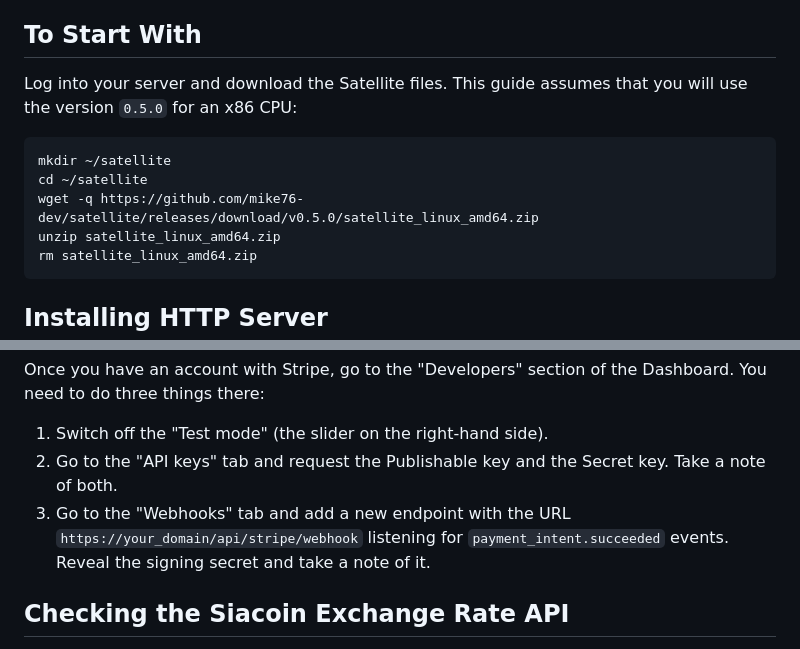
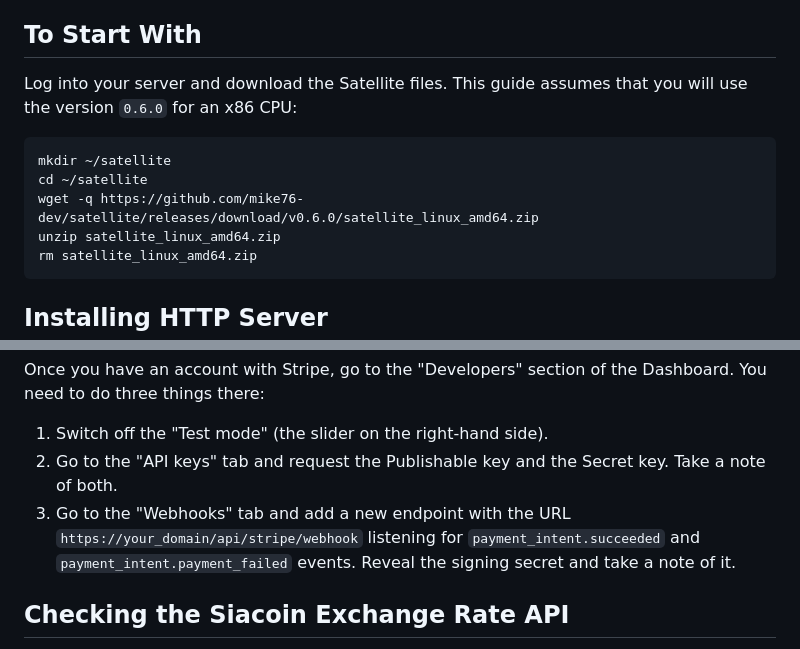
Before and after one commit to mike76-dev/sia-satellite, a Markdown page: SETUP.md, 2 parts joined by grey strips. Drawn GitHub-style.

````diff
--- a/SETUP.md
+++ b/SETUP.md
@@ -16,11 +16,11 @@ You will also need an email account, from which the users will be receiving emai
 
 ## To Start With
 
-Log into your server and download the Satellite files. This guide assumes that you will use the version `0.5.0` for an x86 CPU:
+Log into your server and download the Satellite files. This guide assumes that you will use the version `0.6.0` for an x86 CPU:
 ```
 mkdir ~/satellite
 cd ~/satellite
-wget -q https://github.com/mike76-dev/satellite/releases/download/v0.5.0/satellite_linux_amd64.zip
+wget -q https://github.com/mike76-dev/satellite/releases/download/v0.6.0/satellite_linux_amd64.zip
 unzip satellite_linux_amd64.zip
 rm satellite_linux_amd64.zip
 ```
@@ -387,7 +387,7 @@ In general, it is recommended to respond to any requests as soon as possible. If
 Once you have an account with Stripe, go to the "Developers" section of the Dashboard. You need to do three things there:
 1. Switch off the "Test mode" (the slider on the right-hand side).
 2. Go to the "API keys" tab and request the Publishable key and the Secret key. Take a note of both.
-3. Go to the "Webhooks" tab and add a new endpoint with the URL `https://your_domain/api/stripe/webhook` listening for `payment_intent.succeeded` events. Reveal the signing secret and take a note of it.
+3. Go to the "Webhooks" tab and add a new endpoint with the URL `https://your_domain/api/stripe/webhook` listening for `payment_intent.succeeded` and `payment_intent.payment_failed` events. Reveal the signing secret and take a note of it.
 
 ## Checking the Siacoin Exchange Rate API
 
````
Also changed, not shown: other parts of SETUP.md (+1 -1 lines).
